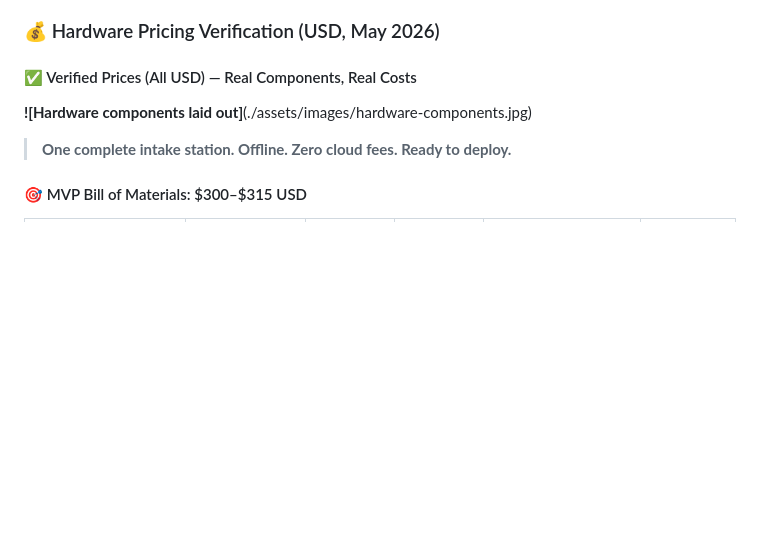
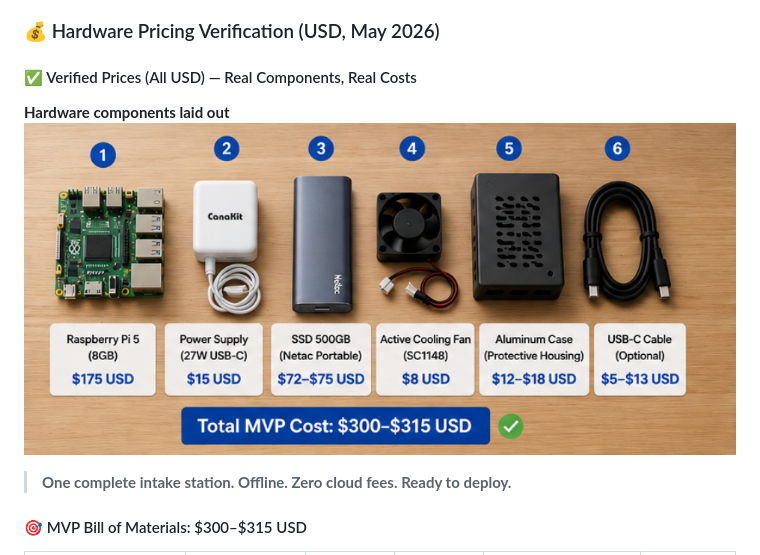
Before and after one commit to Kukomoo/globis-edge, a Markdown page: README.md, the part around the change. GitHub-like rendering; blank space fills up the shorter version.

Commit message:
Correct image markdown syntax in README
Fixed image markdown formatting in README.

```diff
--- a/README.md
+++ b/README.md
@@ -114,7 +114,7 @@ Throughput:       1 intake per 4 seconds (40 cases/day in 3 min compute)
 
 #### ✅ Verified Prices (All USD) — Real Components, Real Costs
 
-**![Hardware components laid out]**(./assets/images/hardware-components.jpg)
+**Hardware components laid out**![Hardware components laid out](./assets/images/hardware-components.jpg)
 
 > **One complete intake station. Offline. Zero cloud fees. Ready to deploy.**
 
```
